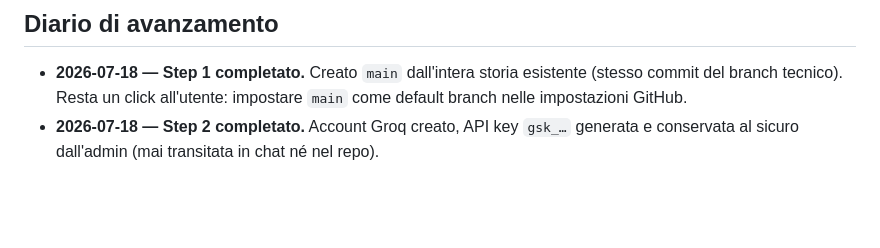
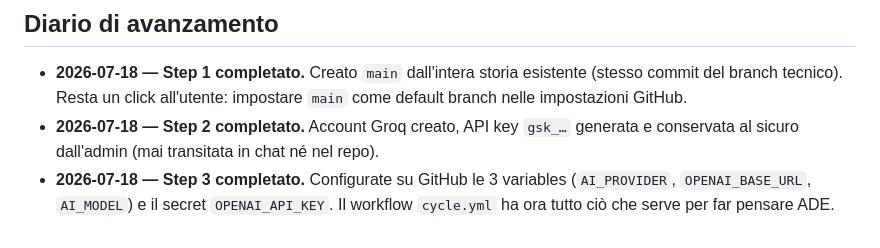
Before and after one commit to ciao-madesign/ADE, a Markdown page: GOLIVE.md, the part around one of its changes. GitHub-like rendering; blank space fills up the shorter version.

Commit message:
Go-live Step 3 completato: variables e secret configurati su GitHub Actions
Co-Authored-By: Claude Fable 5 <noreply@anthropic.com>
Claude-Session: https://claude.ai/code/session_01GcrMGRTpHiSSgDSyG9mg1Z

```diff
--- a/GOLIVE.md
+++ b/GOLIVE.md
@@ -226,3 +226,6 @@ Poi: si condivide il link. Il Truman Show comincia.
   `main` come default branch nelle impostazioni GitHub.
 - **2026-07-18 — Step 2 completato.** Account Groq creato, API key `gsk_…`
   generata e conservata al sicuro dall'admin (mai transitata in chat né nel repo).
+- **2026-07-18 — Step 3 completato.** Configurate su GitHub le 3 variables
+  (`AI_PROVIDER`, `OPENAI_BASE_URL`, `AI_MODEL`) e il secret `OPENAI_API_KEY`.
+  Il workflow `cycle.yml` ha ora tutto ciò che serve per far pensare ADE.
```
Also changed, not shown: other parts of GOLIVE.md (+1 -1 lines).
